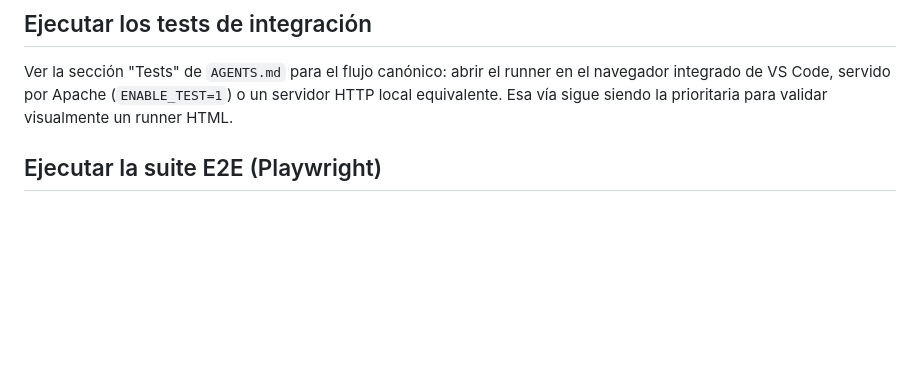
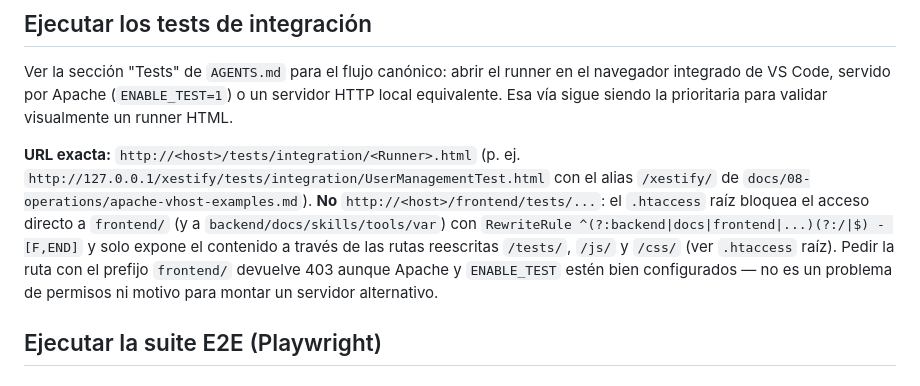
Before and after one commit to brass4study/xestify, a Markdown page: docs/05-frontend/testing-ui.md, the part around the change. Rendered like a GitHub page; blank space fills up the shorter version.

Commit message:
docs: aclara la URL correcta de los tests HTML (/tests/... no /frontend/tests/...) en testing-ui.md
Esta sesion perdio tiempo probando /frontend/tests/... contra Apache local
(403 por diseno: el .htaccess raiz bloquea el acceso directo a frontend/
y solo expone su contenido via las rutas reescritas /tests/, /js/, /css/)
y llego a considerar montar un servidor alternativo (Node, luego
php -S con router) en vez de usar el Apache real ya configurado. Ese
segundo camino ademas repetia tools/dev/frontend-router.php, que
AGENTS.md ya marca como descartado tras unificar el runtime en
Apache+PHP same-origin. La URL correcta ya estaba documentada de forma
indirecta en apache-vhost-examples.md, pero "Ejecutar los tests de
integracion" (la seccion a la que AGENTS.md remite como flujo canonico)
no la dejaba explicita, asi que era facil tropezar con lo mismo otra
vez en otra sesion o maquina.

Anade una nota en testing-ui.md con la URL exacta y el motivo del 403
para que el conocimiento quede en el repo (no en memoria personal de un
agente concreto). Sin cambios de codigo.

```diff
--- a/docs/05-frontend/testing-ui.md
+++ b/docs/05-frontend/testing-ui.md
@@ -30,6 +30,17 @@ Ver la sección "Tests" de `AGENTS.md` para el flujo canónico: abrir el
 runner en el navegador integrado de VS Code, servido por Apache
 (`ENABLE_TEST=1`) o un servidor HTTP local equivalente. Esa vía sigue siendo
 la prioritaria para validar visualmente un runner HTML.
+
+**URL exacta:** `http://<host>/tests/integration/<Runner>.html` (p. ej.
+`http://127.0.0.1/xestify/tests/integration/UserManagementTest.html` con el
+alias `/xestify/` de `docs/08-operations/apache-vhost-examples.md`).
+**No** `http://<host>/frontend/tests/...`: el `.htaccess` raíz bloquea el
+acceso directo a `frontend/` (y a `backend/docs/skills/tools/var`) con
+`RewriteRule ^(?:backend|docs|frontend|...)(?:/|$) - [F,END]` y solo expone
+el contenido a través de las rutas reescritas `/tests/`, `/js/` y `/css/`
+(ver `.htaccess` raíz). Pedir la ruta con el prefijo `frontend/` devuelve
+403 aunque Apache y `ENABLE_TEST` estén bien configurados — no es un
+problema de permisos ni motivo para montar un servidor alternativo.
 
 ## Ejecutar la suite E2E (Playwright)
 
```
